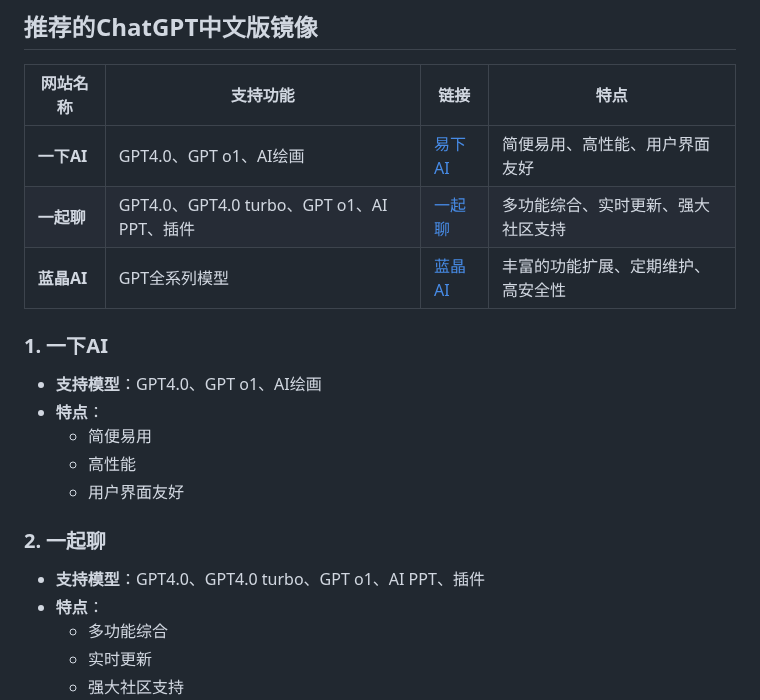
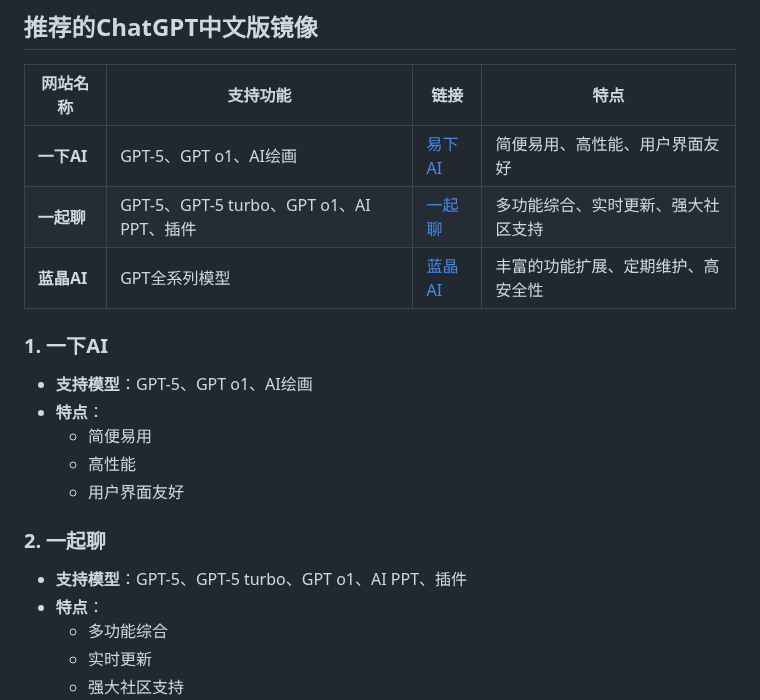
Before and after one commit to chatgpt-free-zh/ChatGPT-Mirrors, a Markdown page: README.md, the part around one of its changes. Drawn GitHub-style.

```diff
--- a/README.md
+++ b/README.md
@@ -23,19 +23,19 @@
 
 | 网站名称 | 支持功能 | 链接 | 特点 |
 |---|---|---|---|
-| **一下AI** | GPT4.0、GPT o1、AI绘画 | [易下AI](https://xsimplechat.com) | 简便易用、高性能、用户界面友好 |
-| **一起聊** | GPT4.0、GPT4.0 turbo、GPT o1、AI PPT、插件 | [一起聊](https://chat.lanjingai.org) | 多功能综合、实时更新、强大社区支持 |
+| **一下AI** | GPT-5、GPT o1、AI绘画 | [易下AI](https://xsimplechat.com) | 简便易用、高性能、用户界面友好 |
+| **一起聊** | GPT-5、GPT-5 turbo、GPT o1、AI PPT、插件 | [一起聊](https://ai.lanjingai.org) | 多功能综合、实时更新、强大社区支持 |
 | **蓝晶AI** | GPT全系列模型 | [蓝晶AI](https://guide1.lanjing.ai) | 丰富的功能扩展、定期维护、高安全性 |
 
 ### **1. 一下AI**
-- **支持模型**：GPT4.0、GPT o1、AI绘画
+- **支持模型**：GPT-5、GPT o1、AI绘画
 - **特点**：
   - 简便易用
   - 高性能
   - 用户界面友好
 
 ### **2. 一起聊**
-- **支持模型**：GPT4.0、GPT4.0 turbo、GPT o1、AI PPT、插件
+- **支持模型**：GPT-5、GPT-5 turbo、GPT o1、AI PPT、插件
 - **特点**：
   - 多功能综合
   - 实时更新
```
Also changed, not shown: other parts of README.md (+2 -2 lines).
